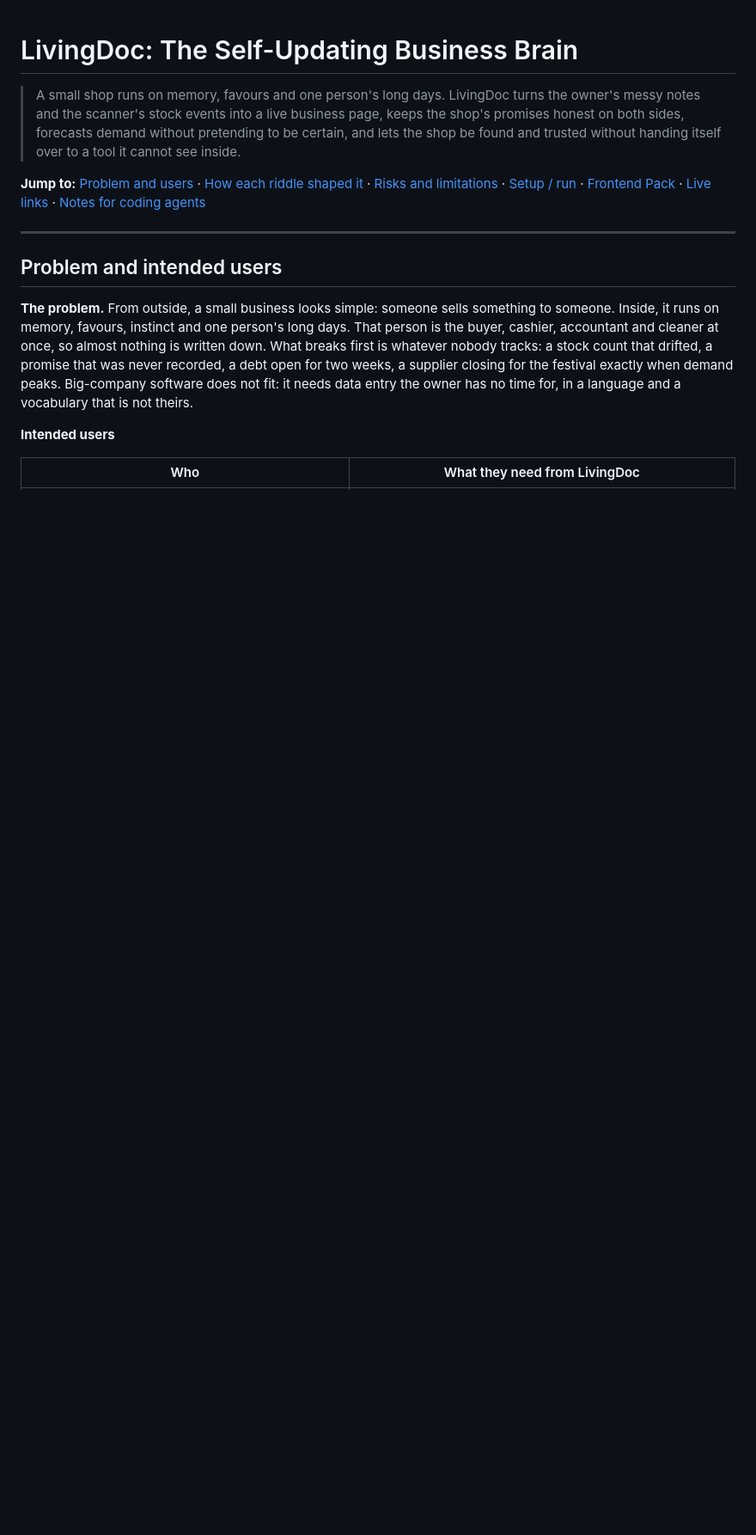
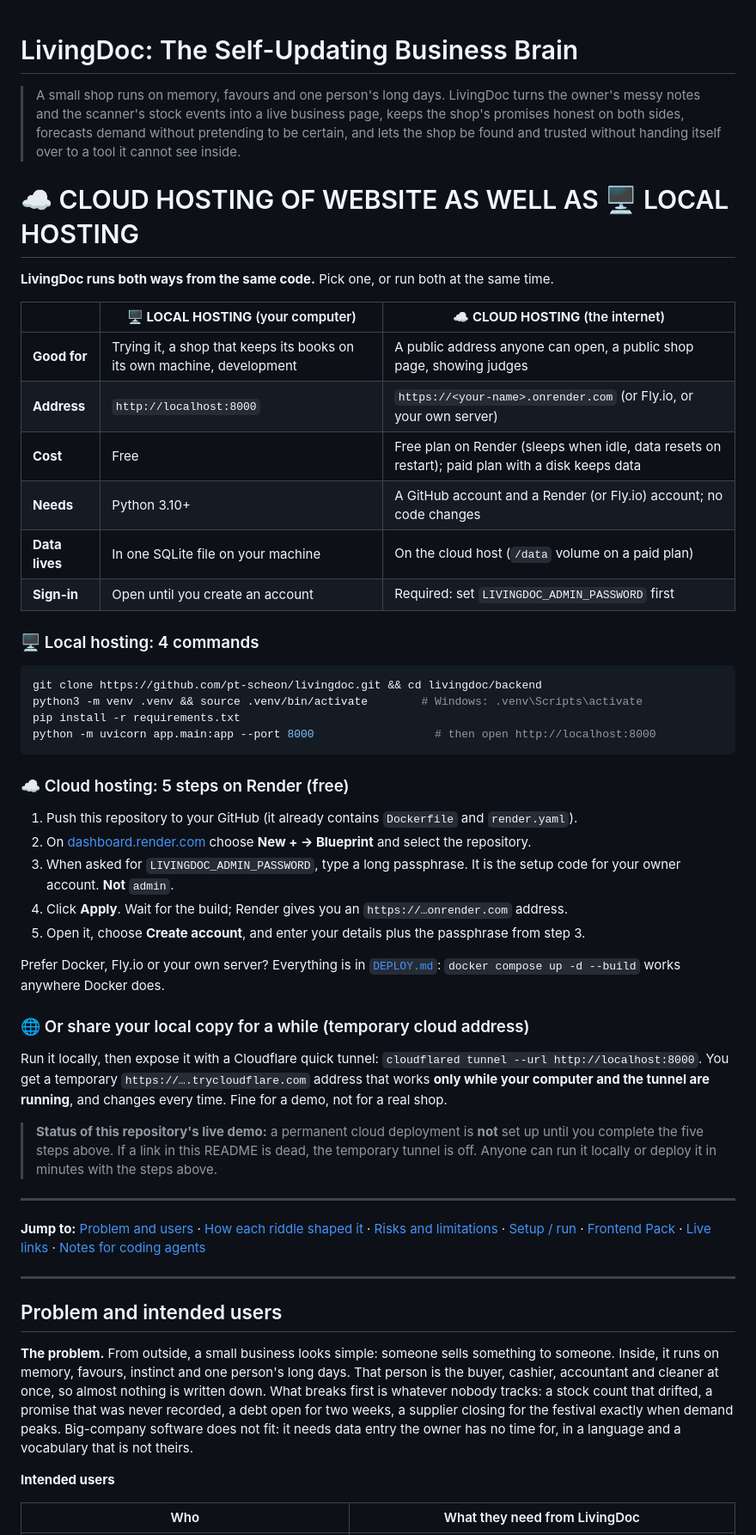
Before and after one commit to pt-scheon/livingDoc, a Markdown page: README.md, the part around the change. Shown at 86% size. Rendered like a GitHub page; blank space fills up the shorter version.

Commit message:
README: big cloud + local hosting section at the top
Co-Authored-By: Claude Sonnet 5.5 <noreply@anthropic.com>
Claude-Session: https://claude.ai/code/session_01C1Rin46Udj3RBNuFC1ydsi

````diff
--- a/README.md
+++ b/README.md
@@ -1,6 +1,43 @@
 # LivingDoc: The Self-Updating Business Brain
 
 > A small shop runs on memory, favours and one person's long days. LivingDoc turns the owner's messy notes and the scanner's stock events into a live business page, keeps the shop's promises honest on both sides, forecasts demand without pretending to be certain, and lets the shop be found and trusted without handing itself over to a tool it cannot see inside.
+
+# ☁️ CLOUD HOSTING OF WEBSITE AS WELL AS 🖥️ LOCAL HOSTING
+
+**LivingDoc runs both ways from the same code.** Pick one, or run both at the same time.
+
+| | 🖥️ **LOCAL HOSTING** (your computer) | ☁️ **CLOUD HOSTING** (the internet) |
+|---|---|---|
+| **Good for** | Trying it, a shop that keeps its books on its own machine, development | A public address anyone can open, a public shop page, showing judges |
+| **Address** | `http://localhost:8000` | `https://<your-name>.onrender.com` (or Fly.io, or your own server) |
+| **Cost** | Free | Free plan on Render (sleeps when idle, data resets on restart); paid plan with a disk keeps data |
+| **Needs** | Python 3.10+ | A GitHub account and a Render (or Fly.io) account; no code changes |
+| **Data lives** | In one SQLite file on your machine | On the cloud host (`/data` volume on a paid plan) |
+| **Sign-in** | Open until you create an account | Required: set `LIVINGDOC_ADMIN_PASSWORD` first |
+
+### 🖥️ Local hosting: 4 commands
+```bash
+git clone https://github.com/pt-scheon/livingdoc.git && cd livingdoc/backend
+python3 -m venv .venv && source .venv/bin/activate        # Windows: .venv\Scripts\activate
+pip install -r requirements.txt
+python -m uvicorn app.main:app --port 8000                  # then open http://localhost:8000
+```
+
+### ☁️ Cloud hosting: 5 steps on Render (free)
+1. Push this repository to your GitHub (it already contains `Dockerfile` and `render.yaml`).
+2. On [dashboard.render.com](https://dashboard.render.com) choose **New + → Blueprint** and select the repository.
+3. When asked for `LIVINGDOC_ADMIN_PASSWORD`, type a long passphrase. It is the setup code for your owner account. **Not** `admin`.
+4. Click **Apply**. Wait for the build; Render gives you an `https://…onrender.com` address.
+5. Open it, choose **Create account**, and enter your details plus the passphrase from step 3.
+
+Prefer Docker, Fly.io or your own server? Everything is in [`DEPLOY.md`](DEPLOY.md): `docker compose up -d --build` works anywhere Docker does.
+
+### 🌐 Or share your local copy for a while (temporary cloud address)
+Run it locally, then expose it with a Cloudflare quick tunnel: `cloudflared tunnel --url http://localhost:8000`. You get a temporary `https://….trycloudflare.com` address that works **only while your computer and the tunnel are running**, and changes every time. Fine for a demo, not for a real shop.
+
+> **Status of this repository's live demo:** a permanent cloud deployment is **not** set up until you complete the five steps above. If a link in this README is dead, the temporary tunnel is off. Anyone can run it locally or deploy it in minutes with the steps above.
+
+---
 
 **Jump to:** [Problem and users](#problem-and-intended-users) · [How each riddle shaped it](#how-each-riddle-shaped-the-project) · [Risks and limitations](#risks-and-limitations) · [Setup / run](#setup--run-instructions) · [Frontend Pack](#frontend-pack) · [Live links](#-live-working-links--api-endpoints) · [Notes for coding agents](GEMINI.md)
 
````
